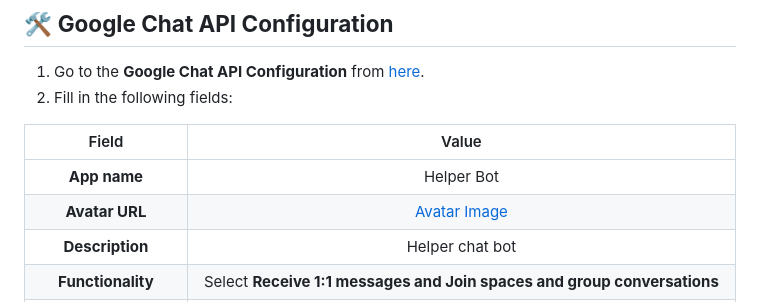
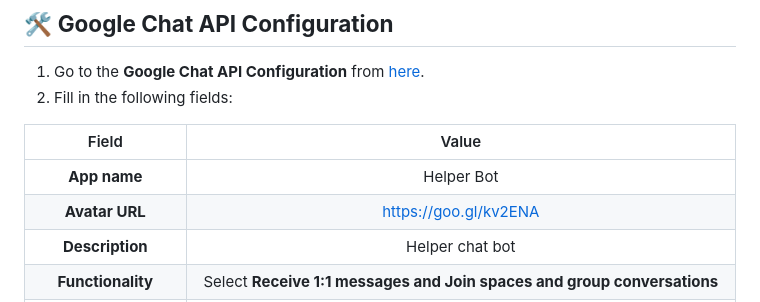
Before and after one commit to quiccklabs/Labs_solutions, a Markdown page: Develop with Apps Script and AppSheet Challenge Lab/ARC126.md, the part around the change. Rendered like a GitHub page.

```diff
--- a/Develop with Apps Script and AppSheet Challenge Lab/ARC126.md
+++ b/Develop with Apps Script and AppSheet Challenge Lab/ARC126.md
@@ -127,7 +127,7 @@ function onRemoveFromSpace(event) {
 | Field | Value |
 | :---: | :----: |
 | **App name** | Helper Bot |
-| **Avatar URL** | [Avatar Image](https://goo.gl/kv2ENA) |
+| **Avatar URL** | https://goo.gl/kv2ENA |
 | **Description** | Helper chat bot |
 | **Functionality** | Select **Receive 1:1 messages and Join spaces and group conversations** |
 | **Connection settings** | Check **Apps Script project** and paste the **Head Deployment ID** into the Deployment ID field |
```
